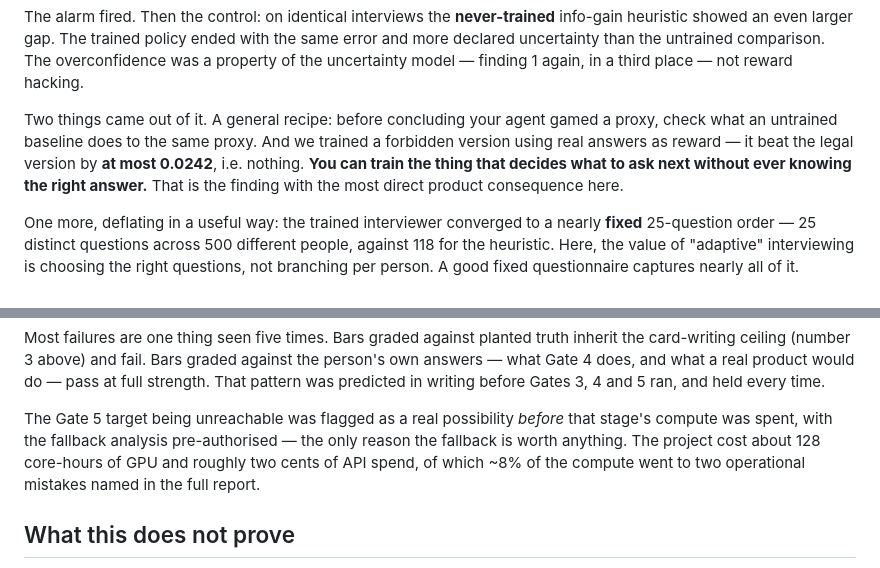
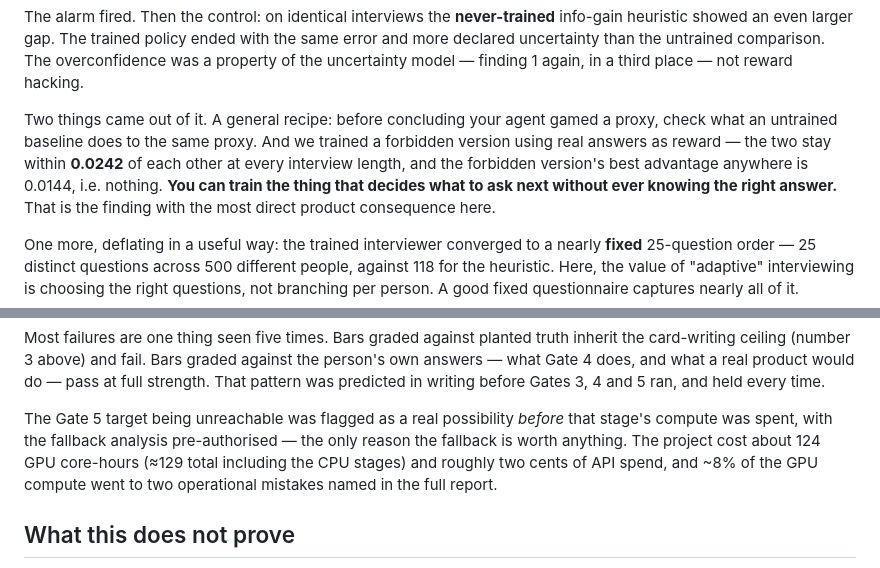
Before and after one commit to Umaraslam66/glassbox, a Markdown page: RESEARCH_SUMMARY.md, 2 parts joined by grey strips. GitHub-like rendering.

Commit message:
RESEARCH_SUMMARY: correct the reward-arm direction and the cost line
The forbidden oracle reward did not beat the deployable one. The two arms
stay within 0.0242 at every interview length, and the oracle arm's best
advantage anywhere is 0.0144 -- at the 0.0242 point the deployable arm is
ahead. Conclusion sentence unchanged.

Costs: 124 GPU core-hours, about 129 including the CPU stages; the ~8%
mistakes share stays pinned to GPU compute.

Co-Authored-By: Claude Fable 5 <noreply@anthropic.com>
Claude-Session: https://claude.ai/code/session_01Bmo4LJt4R8HeZxQE3rt1rc

```diff
--- a/RESEARCH_SUMMARY.md
+++ b/RESEARCH_SUMMARY.md
@@ -109,7 +109,8 @@ the uncertainty model — finding 1 again, in a third place — not reward hacki
 
 Two things came out of it. A general recipe: before concluding your agent gamed a proxy,
 check what an untrained baseline does to the same proxy. And we trained a forbidden version
-using real answers as reward — it beat the legal version by **at most 0.0242**, i.e.
+using real answers as reward — the two stay within **0.0242** of each other at every
+interview length, and the forbidden version's best advantage anywhere is 0.0144, i.e.
 nothing. **You can train the thing that decides what to ask next without ever knowing the
 right answer.** That is the finding with the most direct product consequence here.
 
@@ -137,9 +138,9 @@ pattern was predicted in writing before Gates 3, 4 and 5 ran, and held every tim
 
 The Gate 5 target being unreachable was flagged as a real possibility *before* that stage's
 compute was spent, with the fallback analysis pre-authorised — the only reason the fallback
-is worth anything. The project cost about 128 core-hours of GPU and roughly two cents of
-API spend, of which ~8% of the compute went to two operational mistakes named in the full
-report.
+is worth anything. The project cost about 124 GPU core-hours (≈129 total including the CPU
+stages) and roughly two cents of API spend, and ~8% of the GPU compute went to two
+operational mistakes named in the full report.
 
 ## What this does not prove
 
```
